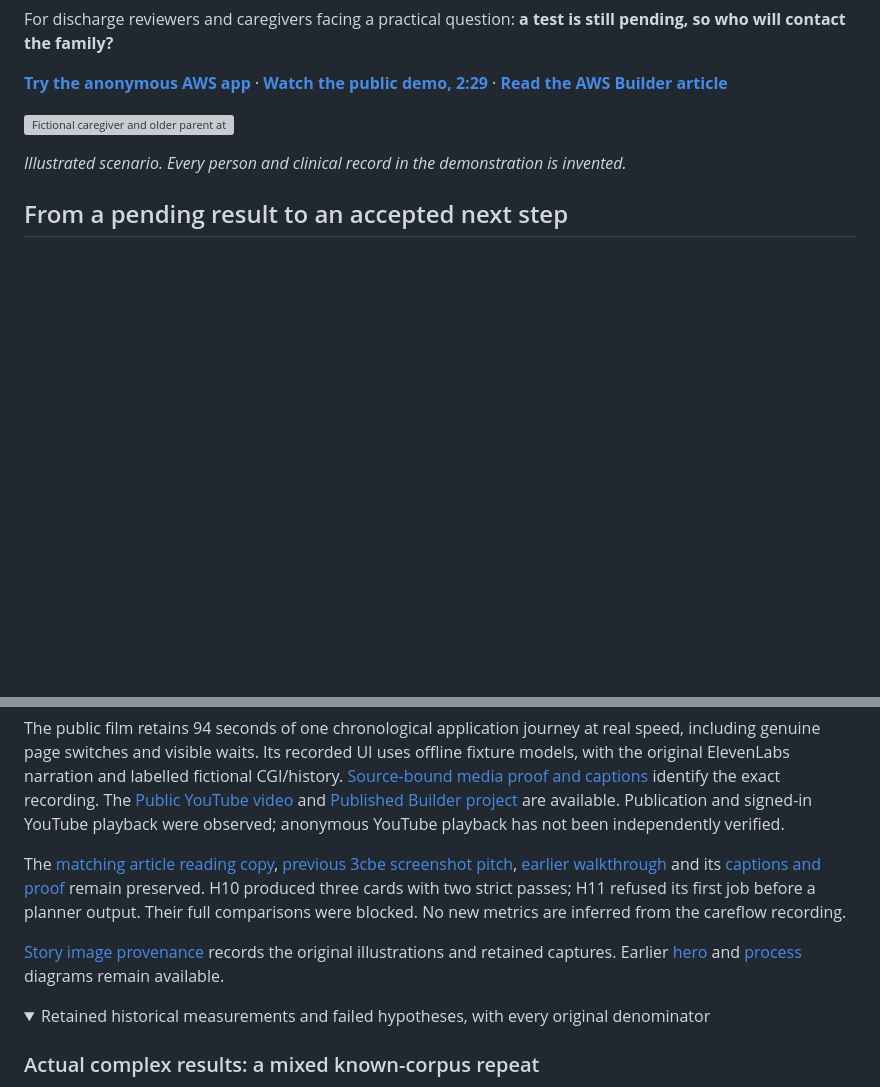
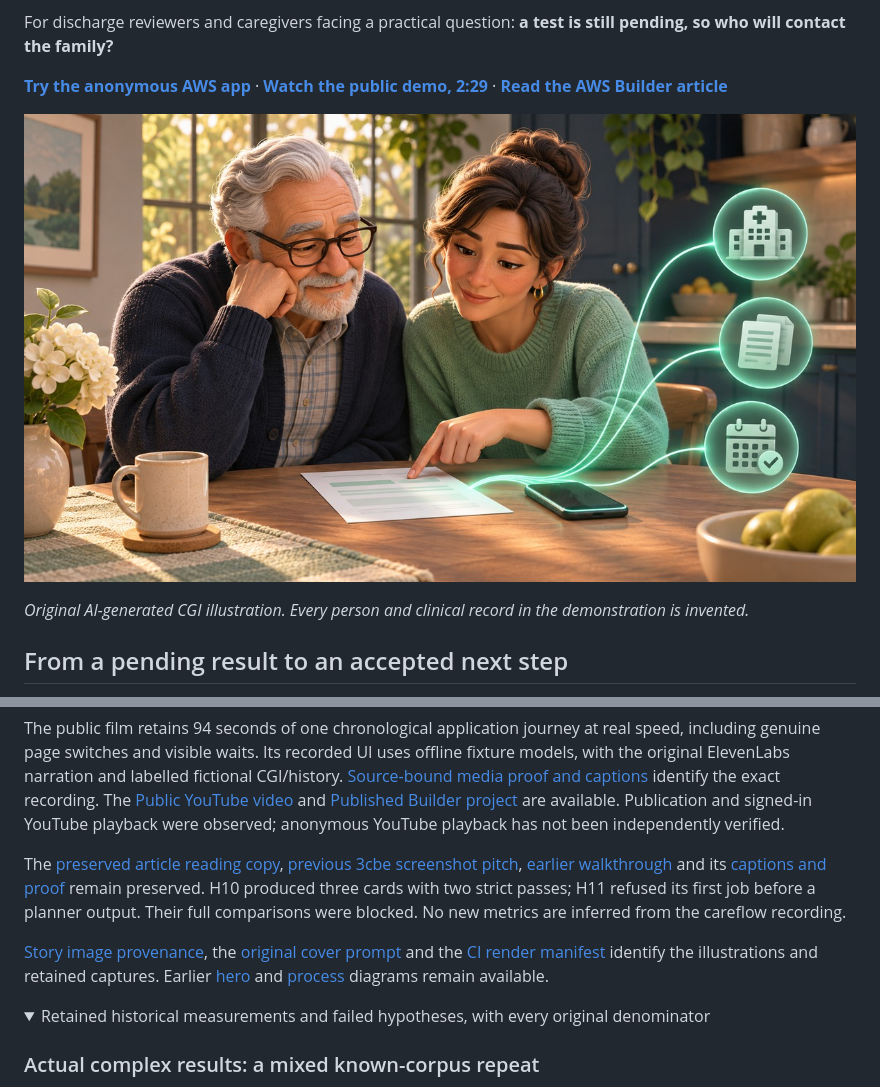
Before and after one commit to upgradedev/atropos-medplain-aws, a Markdown page: README.md, 2 parts joined by grey strips. GitHub-like rendering; pictures changed too: docs/assets/story/cover.jpg (added); folded sections open; blank space fills up the shorter version; grey boxes are pictures that could not be loaded.

Commit message:
docs: publish reviewed editorial images and the illustrated README

```diff
--- a/README.md
+++ b/README.md
@@ -8,7 +8,7 @@ For discharge reviewers and caregivers facing a practical question: **a test is
 
 ![Fictional caregiver and older parent at home with discharge documents. Original CGI illustration, not patient footage.](docs/assets/story/cover.jpg)
 
-*Illustrated scenario. Every person and clinical record in the demonstration is invented.*
+*Original AI-generated CGI illustration. Every person and clinical record in the demonstration is invented.*
 
 ## From a pending result to an accepted next step
 
@@ -92,9 +92,9 @@ The application is deployed at source <code>db0a25ad4865a36d2f8196be26e2f365abde
 
 The public film retains 94 seconds of one chronological application journey at real speed, including genuine page switches and visible waits. Its recorded UI uses offline fixture models, with the original ElevenLabs narration and labelled fictional CGI/history. [Source-bound media proof and captions](https://upgradedev.github.io/atropos-medplain-aws/experience-review/media-manifest.json) identify the exact recording. The [Public YouTube video](https://youtu.be/e6iwWIGLHds) and [Published Builder project](https://builder.aws.com/project/3LXiuTVtq2dN9E1fWT41b05gBqN/atropos-medplain-discharge-questions-with-a-named-next-step) are available. Publication and signed-in YouTube playback were observed; anonymous YouTube playback has not been independently verified.
 
-The [matching article reading copy](https://upgradedev.github.io/atropos-medplain-aws/experience-review/article.html), [previous 3cbe screenshot pitch](https://upgradedev.github.io/atropos-medplain-aws/final-review/), [earlier walkthrough](https://github.com/upgradedev/atropos-medplain-aws/releases/download/medplain-demo-video-20261102/medplain-demo.mp4) and its [captions and proof](https://github.com/upgradedev/atropos-medplain-aws/releases/tag/medplain-demo-video-20261102) remain preserved. H10 produced three cards with two strict passes; H11 refused its first job before a planner output. Their full comparisons were blocked. No new metrics are inferred from the careflow recording.
+The [preserved article reading copy](https://upgradedev.github.io/atropos-medplain-aws/experience-review/article.html), [previous 3cbe screenshot pitch](https://upgradedev.github.io/atropos-medplain-aws/final-review/), [earlier walkthrough](https://github.com/upgradedev/atropos-medplain-aws/releases/download/medplain-demo-video-20261102/medplain-demo.mp4) and its [captions and proof](https://github.com/upgradedev/atropos-medplain-aws/releases/tag/medplain-demo-video-20261102) remain preserved. H10 produced three cards with two strict passes; H11 refused its first job before a planner output. Their full comparisons were blocked. No new metrics are inferred from the careflow recording.
 
-[Story image provenance](docs/assets/story/story-assets.json) records the original illustrations and retained captures. Earlier [hero](docs/assets/readme/hero.svg) and [process](docs/assets/readme/process.svg) diagrams remain available.
+[Story image provenance](docs/assets/story/story-assets.json), the [original cover prompt](docs/assets/story/cover-provenance.json) and the [CI render manifest](docs/assets/story/render-manifest.json) identify the illustrations and retained captures. Earlier [hero](docs/assets/readme/hero.svg) and [process](docs/assets/readme/process.svg) diagrams remain available.
 
 </details>
 
```
Also changed, not shown: docs/assets/story/architecture.png (added), docs/assets/story/workflow.png (added), 2 other files.
